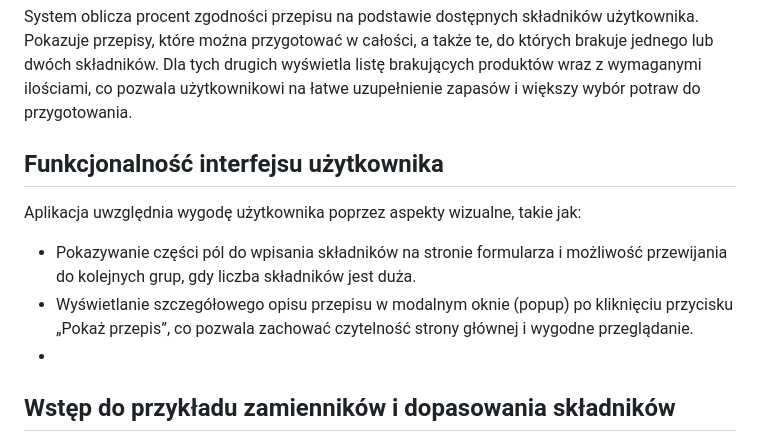
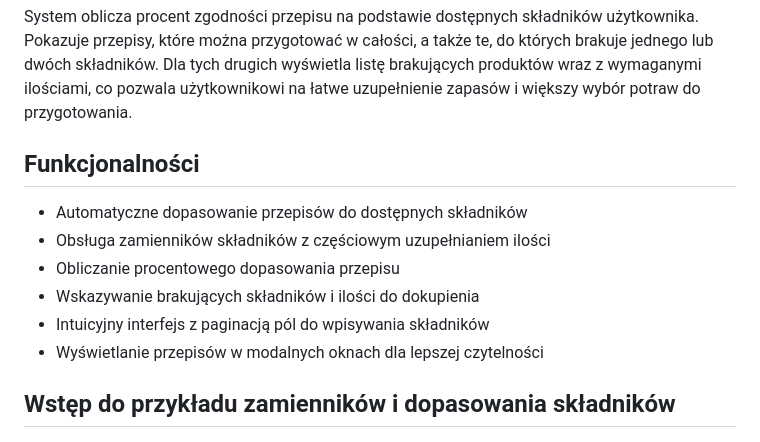
Before and after one commit to EwelinaMomot/Inteligentna-ksiazka-kucharska, a Markdown page: README.md, the part around the change. Drawn GitHub-style.

```diff
--- a/README.md
+++ b/README.md
@@ -8,12 +8,15 @@ System oblicza procent zgodności przepisu na podstawie dostępnych składników
 Pokazuje przepisy, które można przygotować w całości, a także te, do których brakuje jednego lub dwóch składników.
 Dla tych drugich wyświetla listę brakujących produktów wraz z wymaganymi ilościami, co pozwala użytkownikowi na łatwe uzupełnienie zapasów i większy wybór potraw do przygotowania.
 
-## Funkcjonalność interfejsu użytkownika
-Aplikacja uwzględnia wygodę użytkownika poprzez aspekty wizualne, takie jak:
+## Funkcjonalności
 
-- Pokazywanie części pól do wpisania składników na stronie formularza i możliwość przewijania do kolejnych grup, gdy liczba składników jest duża.
-- Wyświetlanie szczegółowego opisu przepisu w modalnym oknie (popup) po kliknięciu przycisku „Pokaż przepis”, co pozwala zachować czytelność strony głównej i wygodne przeglądanie.
--
+- Automatyczne dopasowanie przepisów do dostępnych składników
+- Obsługa zamienników składników z częściowym uzupełnianiem ilości
+- Obliczanie procentowego dopasowania przepisu
+- Wskazywanie brakujących składników i ilości do dokupienia
+- Intuicyjny interfejs z paginacją pól do wpisywania składników
+- Wyświetlanie przepisów w modalnych oknach dla lepszej czytelności
+
 ## Wstęp do przykładu zamienników i dopasowania składników
 
 Program nie tylko dokonuje prostych zamian składników, np. gdy potrzebujemy 100 ml mleka, a mamy 100 ml wody jako zamiennika, ale również potrafi częściowo dopasować dostępne ilości.
```
